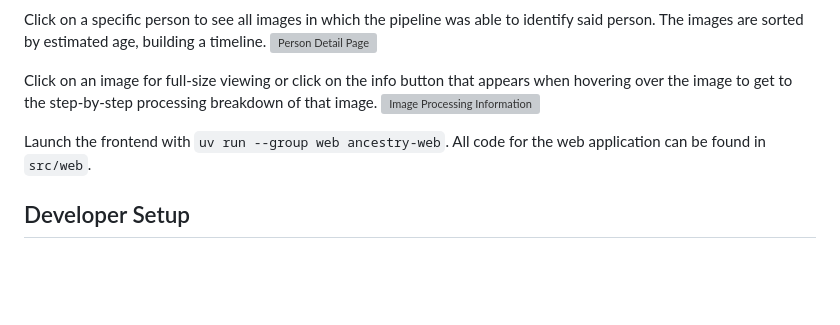
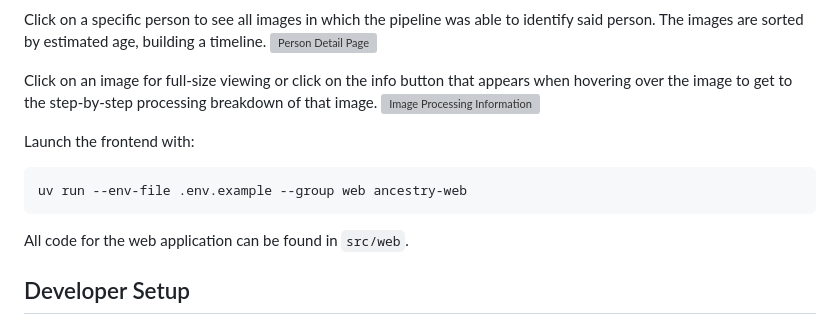
Before and after one commit to julianbht/ancestry, a Markdown page: README.md, the part around the change. GitHub-like rendering; blank space fills up the shorter version; grey boxes are pictures that could not be loaded.

````diff
--- a/README.md
+++ b/README.md
@@ -114,7 +114,10 @@ The images are sorted by estimated age, building a timeline.
 Click on an image for full-size viewing or click on the info button that appears when hovering over the image to get to the step-by-step processing breakdown of that image.
 ![Image Processing Information](presentation/web-image-processing-info.png)
 
-Launch the frontend with `uv run --group web ancestry-web`.
+Launch the frontend with:
+```bash
+uv run --env-file .env.example --group web ancestry-web
+```
 All code for the web application can be found in `src/web`.
 
 ## Developer Setup
````
